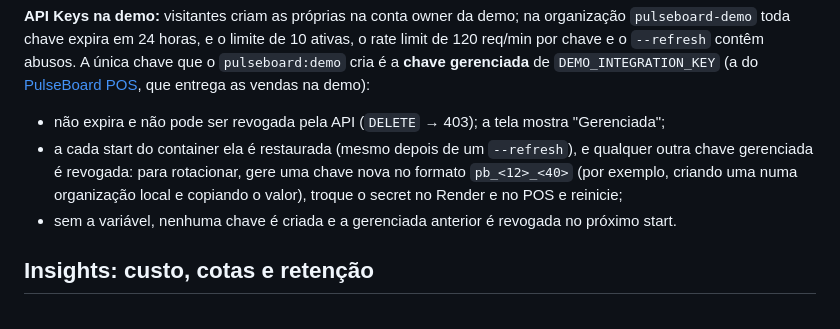
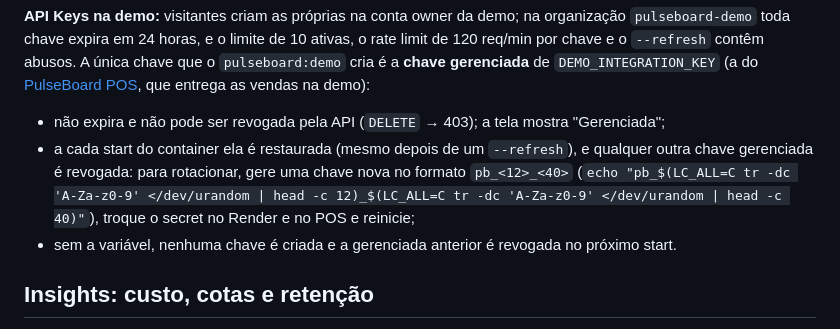
Before and after one commit to Henriqueverri/pulseboard, a Markdown page: docs/deployment.md, the part around the change. GitHub-like rendering.

```diff
--- a/docs/deployment.md
+++ b/docs/deployment.md
@@ -165,7 +165,7 @@ O `DatabaseSeeder` (`migrate:fresh --seed`) é só para desenvolvimento: usa fac
 **API Keys na demo:** visitantes criam as próprias na conta owner da demo; na organização `pulseboard-demo` toda chave expira em 24 horas, e o limite de 10 ativas, o rate limit de 120 req/min por chave e o `--refresh` contêm abusos. A única chave que o `pulseboard:demo` cria é a **chave gerenciada** de `DEMO_INTEGRATION_KEY` (a do [PulseBoard POS](https://github.com/Henriqueverri/pulseboard-pos), que entrega as vendas na demo):
 
 - não expira e não pode ser revogada pela API (`DELETE` → 403); a tela mostra "Gerenciada";
-- a cada start do container ela é restaurada (mesmo depois de um `--refresh`), e qualquer outra chave gerenciada é revogada: para rotacionar, gere uma chave nova no formato `pb_<12>_<40>` (por exemplo, criando uma numa organização local e copiando o valor), troque o secret no Render e no POS e reinicie;
+- a cada start do container ela é restaurada (mesmo depois de um `--refresh`), e qualquer outra chave gerenciada é revogada: para rotacionar, gere uma chave nova no formato `pb_<12>_<40>` (`echo "pb_$(LC_ALL=C tr -dc 'A-Za-z0-9' </dev/urandom | head -c 12)_$(LC_ALL=C tr -dc 'A-Za-z0-9' </dev/urandom | head -c 40)"`), troque o secret no Render e no POS e reinicie;
 - sem a variável, nenhuma chave é criada e a gerenciada anterior é revogada no próximo start.
 
 ## Insights: custo, cotas e retenção
```
Also changed, not shown: README.md (+18 -0 lines), apps/mobile/README.md (+7 -0 lines).
